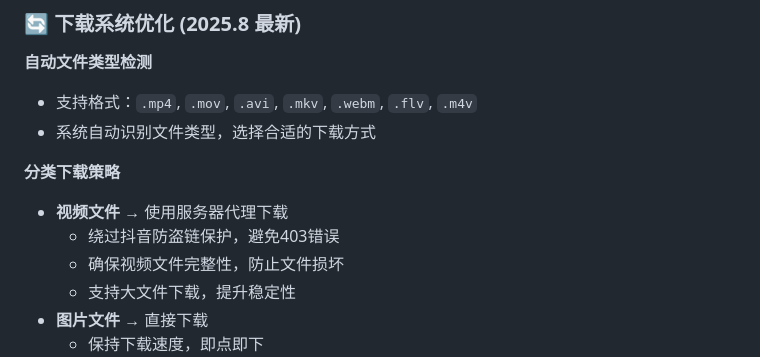
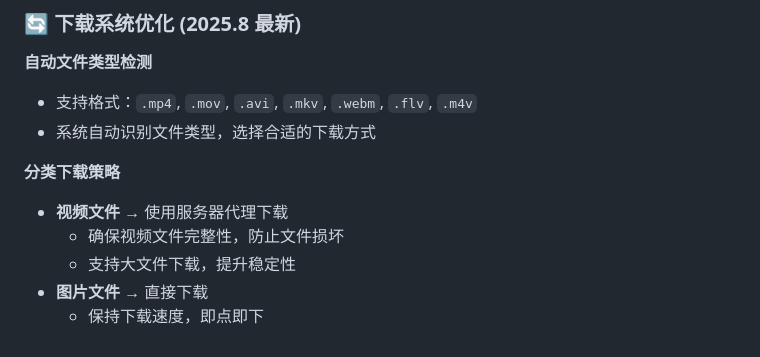
Before and after one commit to JIaLeChye/dydownload, a Markdown page: README.md, the part around the change. Drawn GitHub-style.

Commit message:
docs: 更新README.md - 移除关于绕过抖音防盗链保护的说明

```diff
--- a/README.md
+++ b/README.md
@@ -105,7 +105,6 @@ npm run dev
 
 **分类下载策略**
 - **视频文件** → 使用服务器代理下载
-  - 绕过抖音防盗链保护，避免403错误
   - 确保视频文件完整性，防止文件损坏
   - 支持大文件下载，提升稳定性
 - **图片文件** → 直接下载
```
